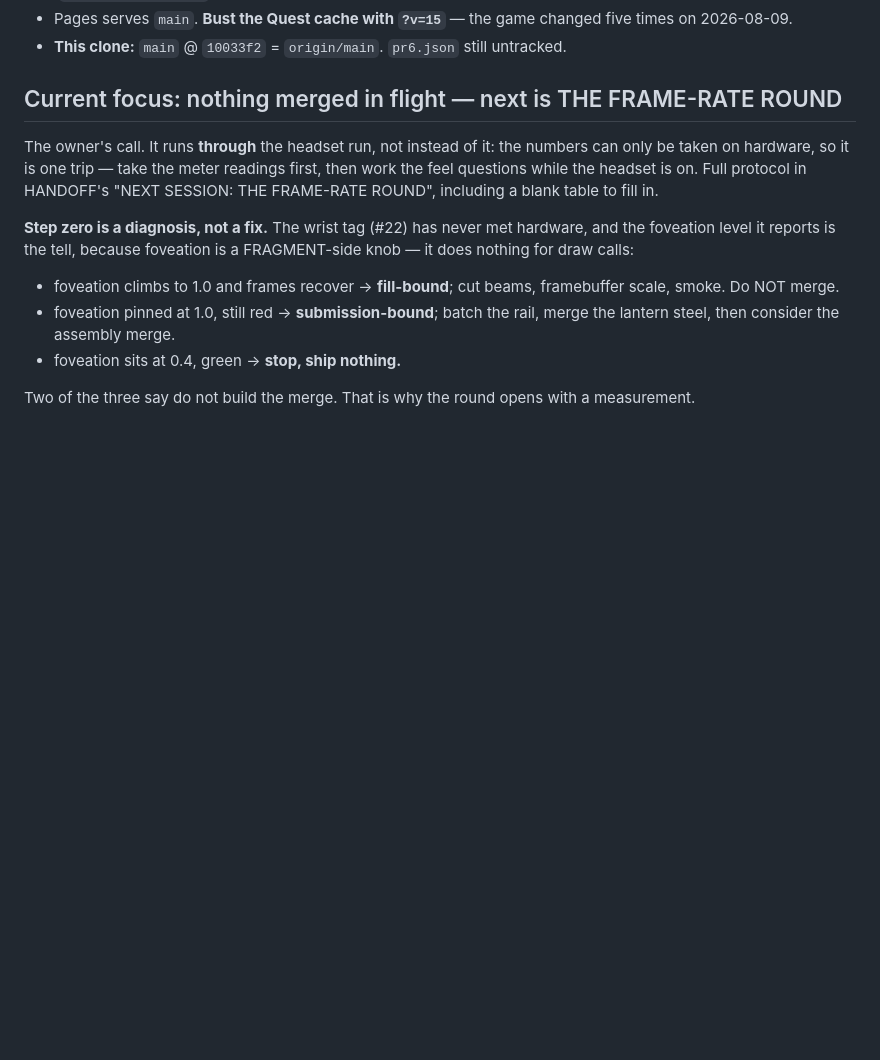
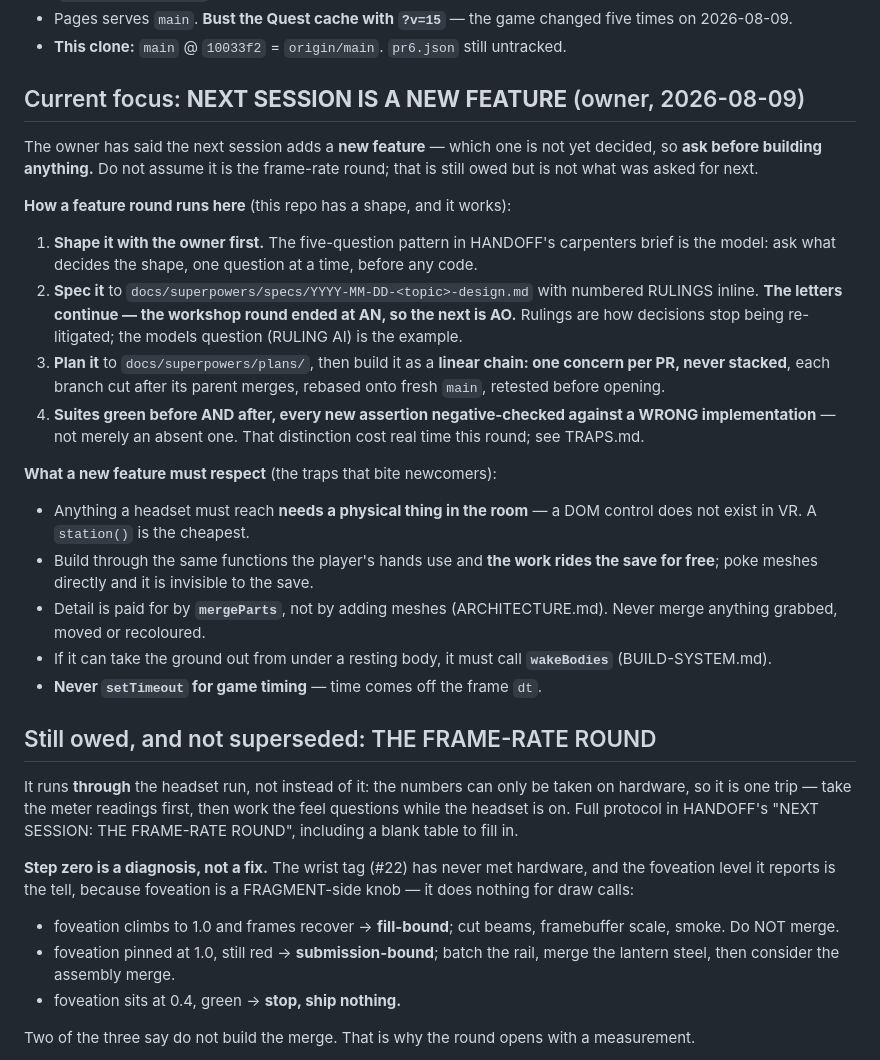
Before and after one commit to Jackscreations21/gms-theater-game, a Markdown page: STATE.md, the part around the change. GitHub-like rendering; blank space fills up the shorter version.

```diff
--- a/STATE.md
+++ b/STATE.md
@@ -19,13 +19,49 @@ cost was measured and cut 11×).
 - Pages serves `main`. **Bust the Quest cache with `?v=15`** — the game changed five times on 2026-08-09.
 - **This clone:** `main` @ `10033f2` = `origin/main`. `pr6.json` still untracked.
 
-## Current focus: nothing merged in flight — next is THE FRAME-RATE ROUND
+## Current focus: **NEXT SESSION IS A NEW FEATURE** (owner, 2026-08-09)
 
-The owner's call. It runs **through** the headset run, not instead of
-it: the numbers can only be taken on hardware, so it is one trip — take
-the meter readings first, then work the feel questions while the headset
-is on. Full protocol in HANDOFF's "NEXT SESSION: THE FRAME-RATE ROUND",
-including a blank table to fill in.
+The owner has said the next session adds a **new feature** — which one is
+not yet decided, so **ask before building anything.** Do not assume it is
+the frame-rate round; that is still owed but is not what was asked for
+next.
+
+**How a feature round runs here** (this repo has a shape, and it works):
+
+1. **Shape it with the owner first.** The five-question pattern in
+   HANDOFF's carpenters brief is the model: ask what decides the shape,
+   one question at a time, before any code.
+2. **Spec it** to `docs/superpowers/specs/YYYY-MM-DD-<topic>-design.md`
+   with numbered RULINGS inline. **The letters continue — the workshop
+   round ended at AN, so the next is AO.** Rulings are how decisions stop
+   being re-litigated; the models question (RULING AI) is the example.
+3. **Plan it** to `docs/superpowers/plans/`, then build it as a **linear
+   chain: one concern per PR, never stacked**, each branch cut after its
+   parent merges, rebased onto fresh `main`, retested before opening.
+4. **Suites green before AND after, every new assertion negative-checked
+   against a WRONG implementation** — not merely an absent one. That
+   distinction cost real time this round; see TRAPS.md.
+
+**What a new feature must respect** (the traps that bite newcomers):
+
+- Anything a headset must reach **needs a physical thing in the room** —
+  a DOM control does not exist in VR. A `station()` is the cheapest.
+- Build through the same functions the player's hands use and **the work
+  rides the save for free**; poke meshes directly and it is invisible to
+  the save.
+- Detail is paid for by **`mergeParts`**, not by adding meshes
+  (ARCHITECTURE.md). Never merge anything grabbed, moved or recoloured.
+- If it can take the ground out from under a resting body, it must call
+  **`wakeBodies`** (BUILD-SYSTEM.md).
+- **Never `setTimeout` for game timing** — time comes off the frame `dt`.
+
+## Still owed, and not superseded: THE FRAME-RATE ROUND
+
+It runs **through** the headset run, not instead of it: the numbers can
+only be taken on hardware, so it is one trip — take the meter readings
+first, then work the feel questions while the headset is on. Full
+protocol in HANDOFF's "NEXT SESSION: THE FRAME-RATE ROUND", including a
+blank table to fill in.
 
 **Step zero is a diagnosis, not a fix.** The wrist tag (#22) has never
 met hardware, and the foveation level it reports is the tell, because
```
Also changed, not shown: docs/guide/ARCHITECTURE.md (+31 -1 lines), docs/guide/BUILD-SYSTEM.md (+24 -0 lines).
